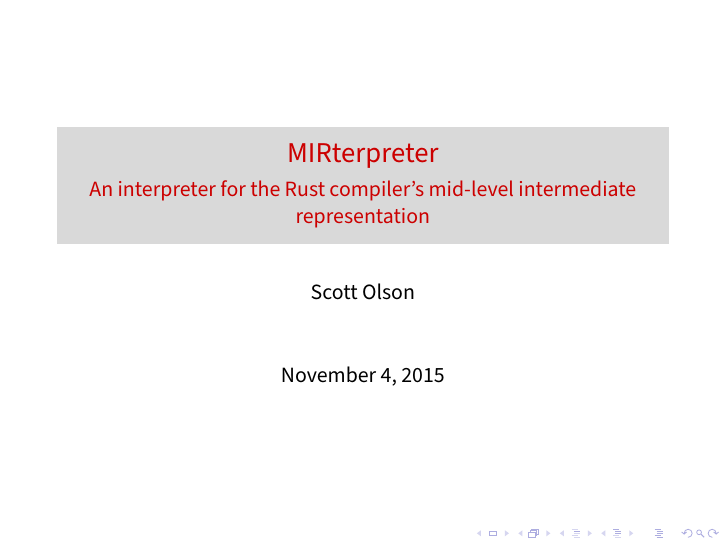
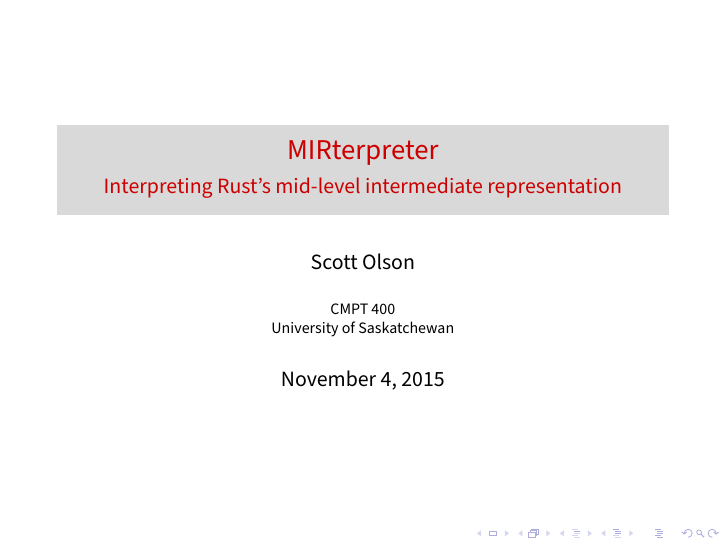
Before and after one commit to solson/mirterpreter-slides, LaTeX slides (mirterpreter-slides.tex): page 1 of 9. Compiled offline with XeLaTeX.

Commit message:
Reword subtitle and add institution.

```diff
--- a/mirterpreter-slides.tex
+++ b/mirterpreter-slides.tex
@@ -24,9 +24,9 @@
 }
 
 \title{MIRterpreter}
-\subtitle{
-  An interpreter for the Rust compiler's mid-level intermediate representation}
+\subtitle{Interpreting Rust's mid-level intermediate representation}
 \author{Scott Olson}
+\institute{CMPT 400 \\ University of Saskatchewan}
 
 \begin{document}
 
```
